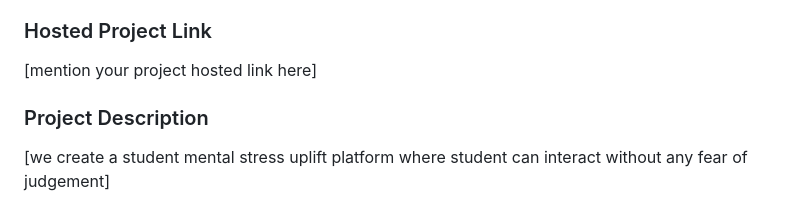
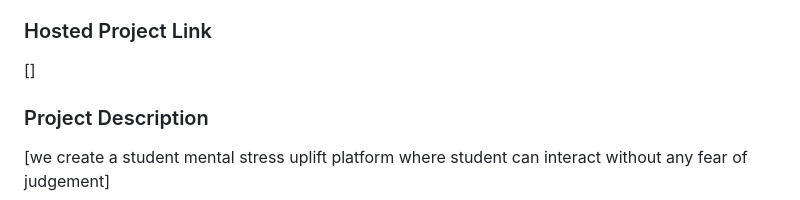
Before and after one commit to anaswarae3-crypto/elevare-final, a Markdown page: README.md, the part around the change. Drawn GitHub-style.

```diff
--- a/README.md
+++ b/README.md
@@ -13,7 +13,7 @@
 ]
 
 ### Hosted Project Link
-[mention your project hosted link here]
+[]
 
 ### Project Description
 [we create a student mental stress uplift platform where student can interact without any fear of judgement]
```
